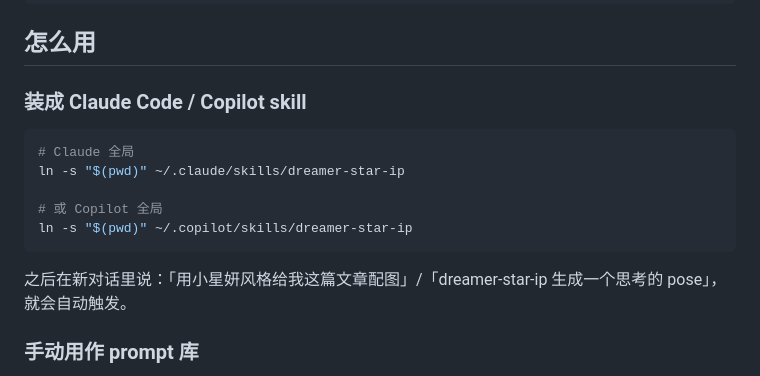
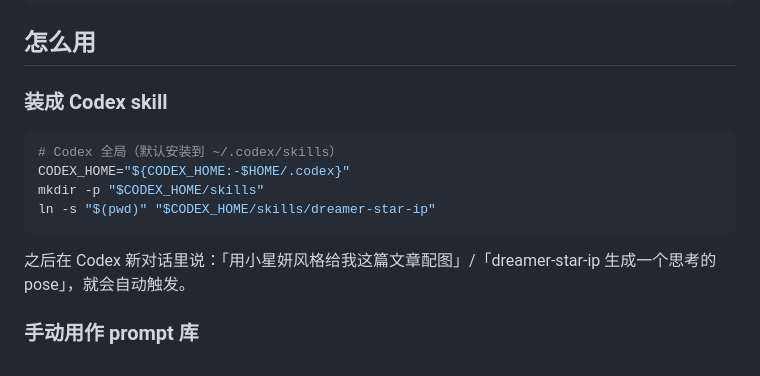
Before and after one commit to RolfLobo/Dreameryanyan-star, a Markdown page: README_CN.md, the part around the change. Drawn GitHub-style.

Commit message:
docs: add Codex skill installation

````diff
--- a/README_CN.md
+++ b/README_CN.md
@@ -70,17 +70,16 @@ dreamer-star-ip/
 
 ## 怎么用
 
-### 装成 Claude Code / Copilot skill
+### 装成 Codex skill
 
 ```bash
-# Claude 全局
-ln -s "$(pwd)" ~/.claude/skills/dreamer-star-ip
-
-# 或 Copilot 全局
-ln -s "$(pwd)" ~/.copilot/skills/dreamer-star-ip
+# Codex 全局（默认安装到 ~/.codex/skills）
+CODEX_HOME="${CODEX_HOME:-$HOME/.codex}"
+mkdir -p "$CODEX_HOME/skills"
+ln -s "$(pwd)" "$CODEX_HOME/skills/dreamer-star-ip"
 ```
 
-之后在新对话里说：「用小星妍风格给我这篇文章配图」/「dreamer-star-ip 生成一个思考的 pose」，就会自动触发。
+之后在 Codex 新对话里说：「用小星妍风格给我这篇文章配图」/「dreamer-star-ip 生成一个思考的 pose」，就会自动触发。
 
 ### 手动用作 prompt 库
 
````
Also changed, not shown: README.md (+6 -7 lines).
